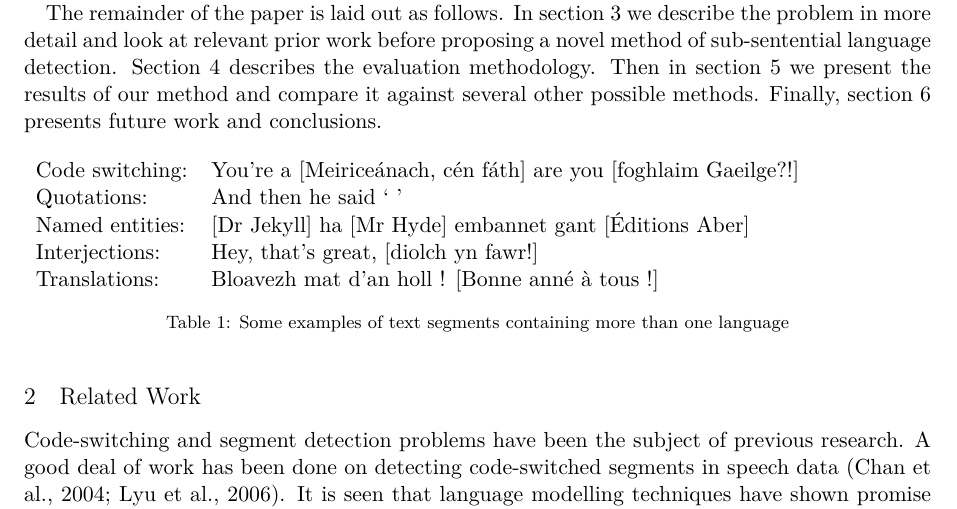
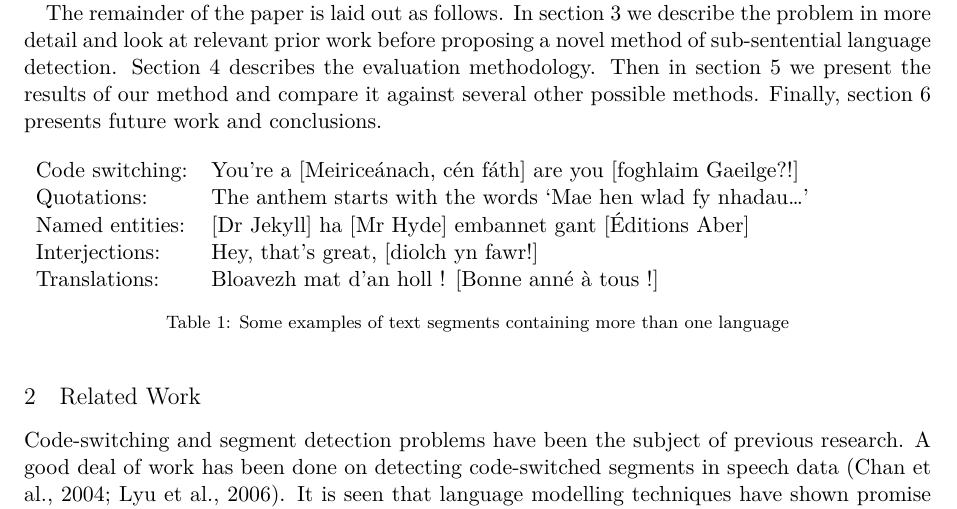
Before and after one commit to apertium/papers, a LaTeX paper (codeswitch-cltw-2014/codeswitch.tex): part of page 1 of 5, cut so that both start at the same text. Compiled offline with XeLaTeX.

Commit message:
update
git-svn-id: https://svn.code.sf.net/p/apertium/svn/branches/papers/@52740 72bbbca6-d526-0410-a7d9-f06f51895060

```diff
--- a/codeswitch-cltw-2014/codeswitch.tex
+++ b/codeswitch-cltw-2014/codeswitch.tex
@@ -65,7 +65,7 @@ presents future work and conclusions.
 \begin{table}[h]
 \begin{tabular}{ll}
  \textbf{Code switching}: & You're a [Meirice\'{a}nach, c\'{e}n f\'{a}th] are you [foghlaim Gaeilge?!] \\
-\textbf{Quotations}: & And then he said ` ' \\
+\textbf{Quotations}: & The anthem starts with the words `Mae hen wlad fy nhadau\ldots' \\
  \textbf{Named entities}: & [Dr Jekyll] ha [Mr Hyde] embannet gant [\'{E}ditions Aber] \\
  \textbf{Interjections}: & Hey, that's great, [diolch yn fawr!] \\
  \textbf{Translations}: & Bloavezh mat d'an holl ! [Bonne ann\'{e} \`{a} tous !] \\
```
